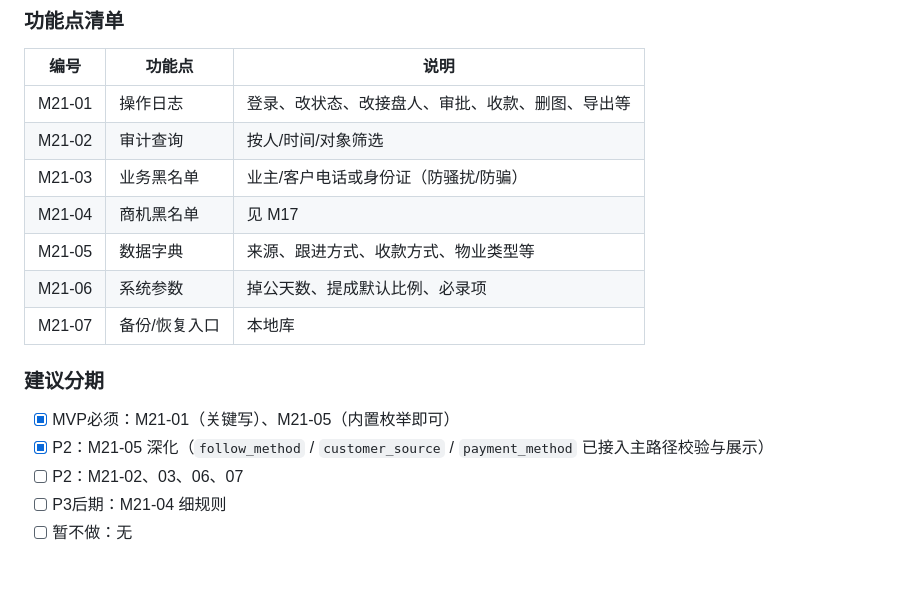
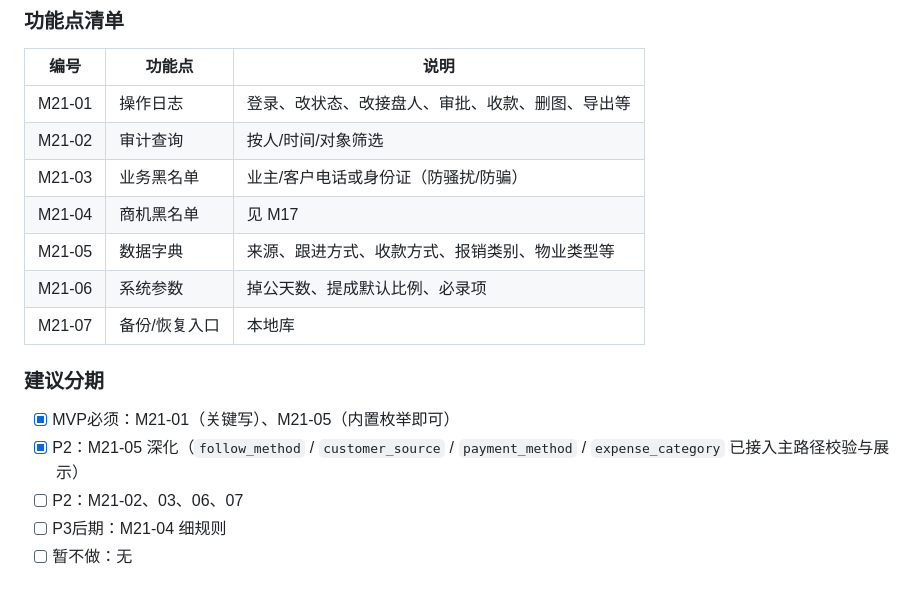
Before and after one commit to xiongfeiwang992-web/Hermes--ui, a Markdown page: docs/自研中介系统-开发总文档.md, the part around the change. Rendered like a GitHub page.

Commit message:
docs: M21-05 标注 expense_category 字典已接入
Co-authored-by: xiongfeiwang992-web <xiongfeiwang992-web@users.noreply.github.com>

```diff
--- a/docs/自研中介系统-开发总文档.md
+++ b/docs/自研中介系统-开发总文档.md
@@ -923,13 +923,13 @@ MVP 规则可写死；可视化「盘客后台参数」放到 P2/P3。
 | M21-02 | 审计查询 | 按人/时间/对象筛选 |
 | M21-03 | 业务黑名单 | 业主/客户电话或身份证（防骚扰/防骗） |
 | M21-04 | 商机黑名单 | 见 M17 |
-| M21-05 | 数据字典 | 来源、跟进方式、收款方式、物业类型等 |
+| M21-05 | 数据字典 | 来源、跟进方式、收款方式、报销类别、物业类型等 |
 | M21-06 | 系统参数 | 掉公天数、提成默认比例、必录项 |
 | M21-07 | 备份/恢复入口 | 本地库 |
 
 ### 建议分期
 - [x] MVP必须：M21-01（关键写）、M21-05（内置枚举即可）
-- [x] P2：M21-05 深化（`follow_method` / `customer_source` / `payment_method` 已接入主路径校验与展示）
+- [x] P2：M21-05 深化（`follow_method` / `customer_source` / `payment_method` / `expense_category` 已接入主路径校验与展示）
 - [ ] P2：M21-02、03、06、07
 - [ ] P3后期：M21-04 细规则
 - [ ] 暂不做：无
```
